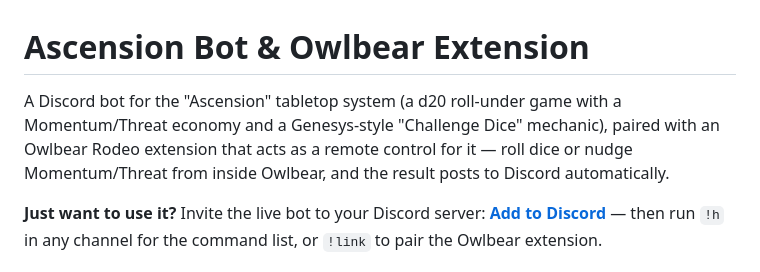
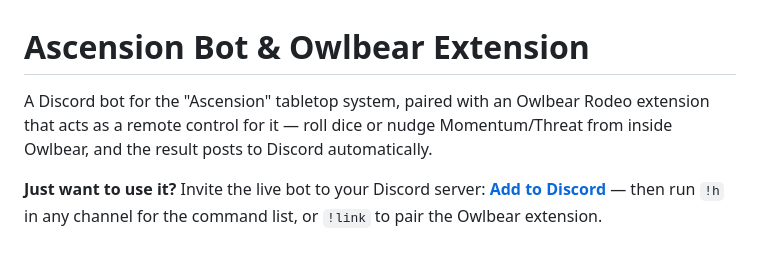
Before and after one commit to thebiggestwoop/ascension-bot-and-extension, a Markdown page: README.md, the part around the change. GitHub-like rendering.

```diff
--- a/README.md
+++ b/README.md
@@ -1,6 +1,6 @@
 # Ascension Bot & Owlbear Extension
 
-A Discord bot for the "Ascension" tabletop system (a d20 roll-under game with a Momentum/Threat economy and a Genesys-style "Challenge Dice" mechanic), paired with an Owlbear Rodeo extension that acts as a remote control for it — roll dice or nudge Momentum/Threat from inside Owlbear, and the result posts to Discord automatically.
+A Discord bot for the "Ascension" tabletop system, paired with an Owlbear Rodeo extension that acts as a remote control for it — roll dice or nudge Momentum/Threat from inside Owlbear, and the result posts to Discord automatically.
 
 **Just want to use it?** Invite the live bot to your Discord server: **[Add to Discord](https://discord.com/oauth2/authorize?client_id=1303062746362810389)** — then run `!h` in any channel for the command list, or `!link` to pair the Owlbear extension.
 
```
